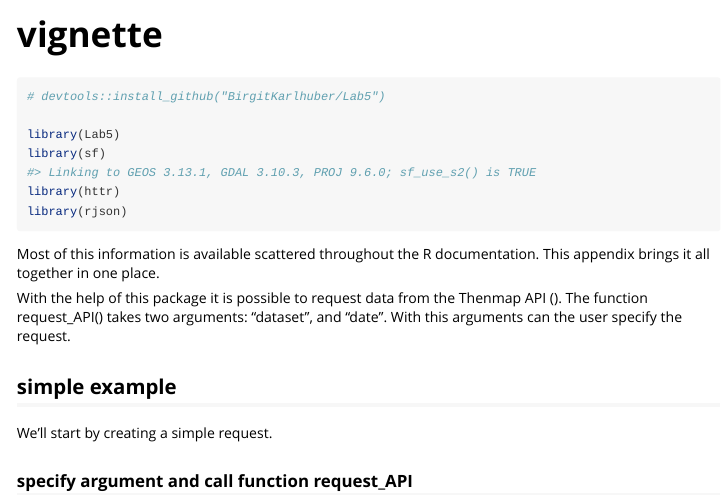
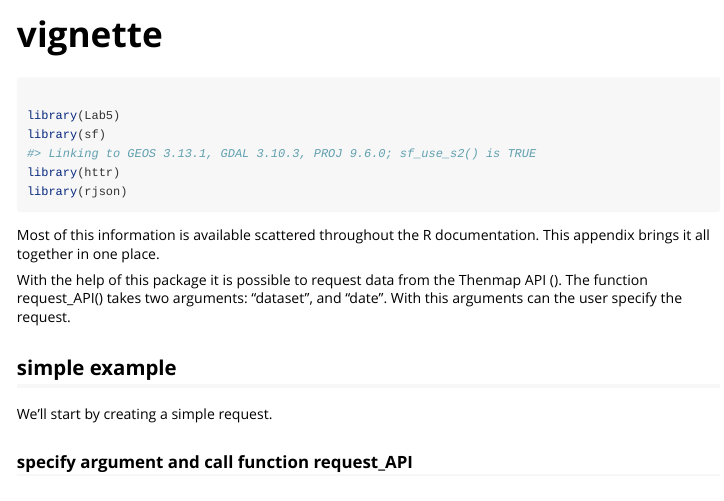
Before and after one commit to BirgitKarlhuber/Lab5, an R Markdown document (vignettes/vignette.Rmd): the page in a window 1100 px wide, from its top. Rendered offline with R 4.5, knitr and Pandoc, with nearby package versions; some code elsewhere in the file could not run offline.

Commit message:
updated vignette

````diff
--- a/vignettes/vignette.Rmd
+++ b/vignettes/vignette.Rmd
@@ -15,7 +15,6 @@ knitr::opts_chunk$set(
 ```
 
 ```{r setup}
-# devtools::install_github("BirgitKarlhuber/Lab5")
 
 library(Lab5)
 library(sf)
````
